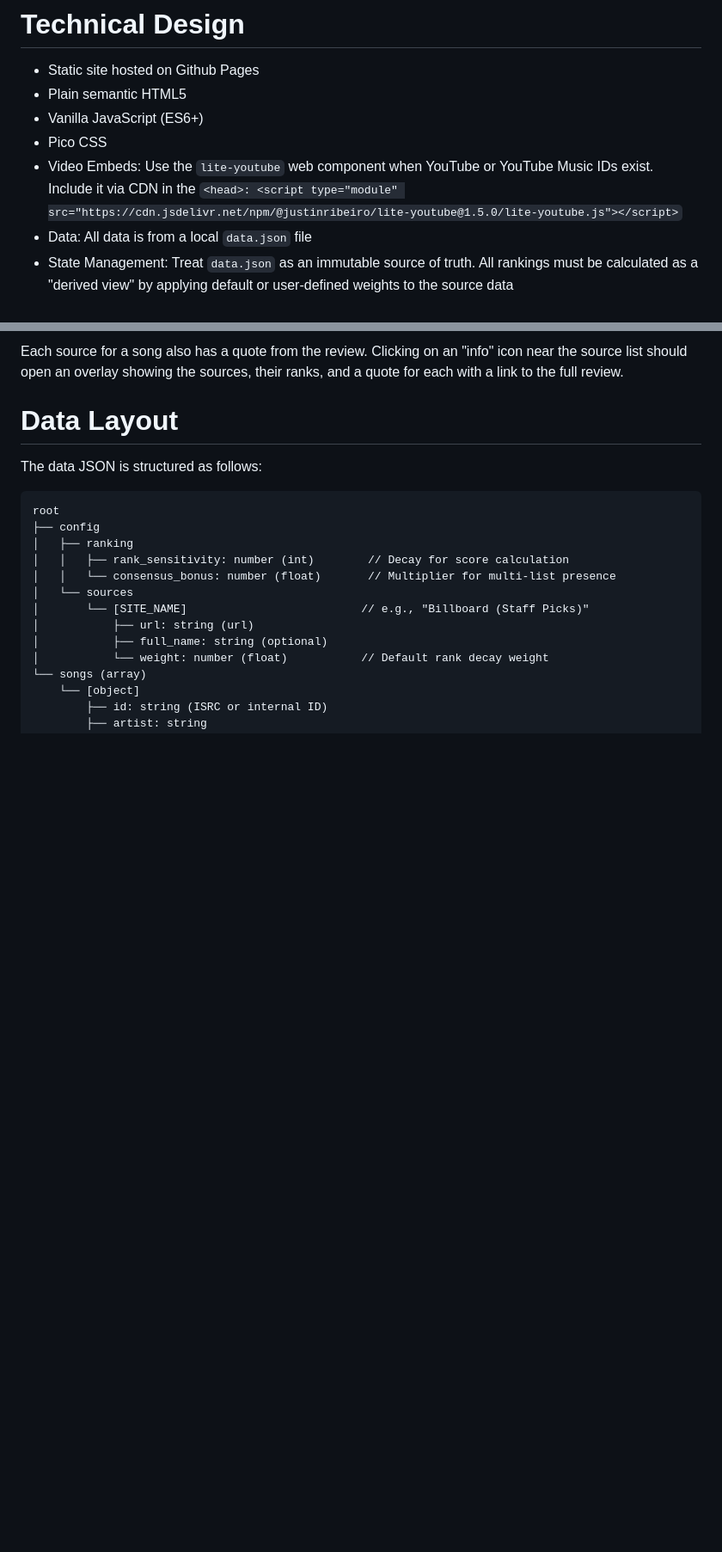
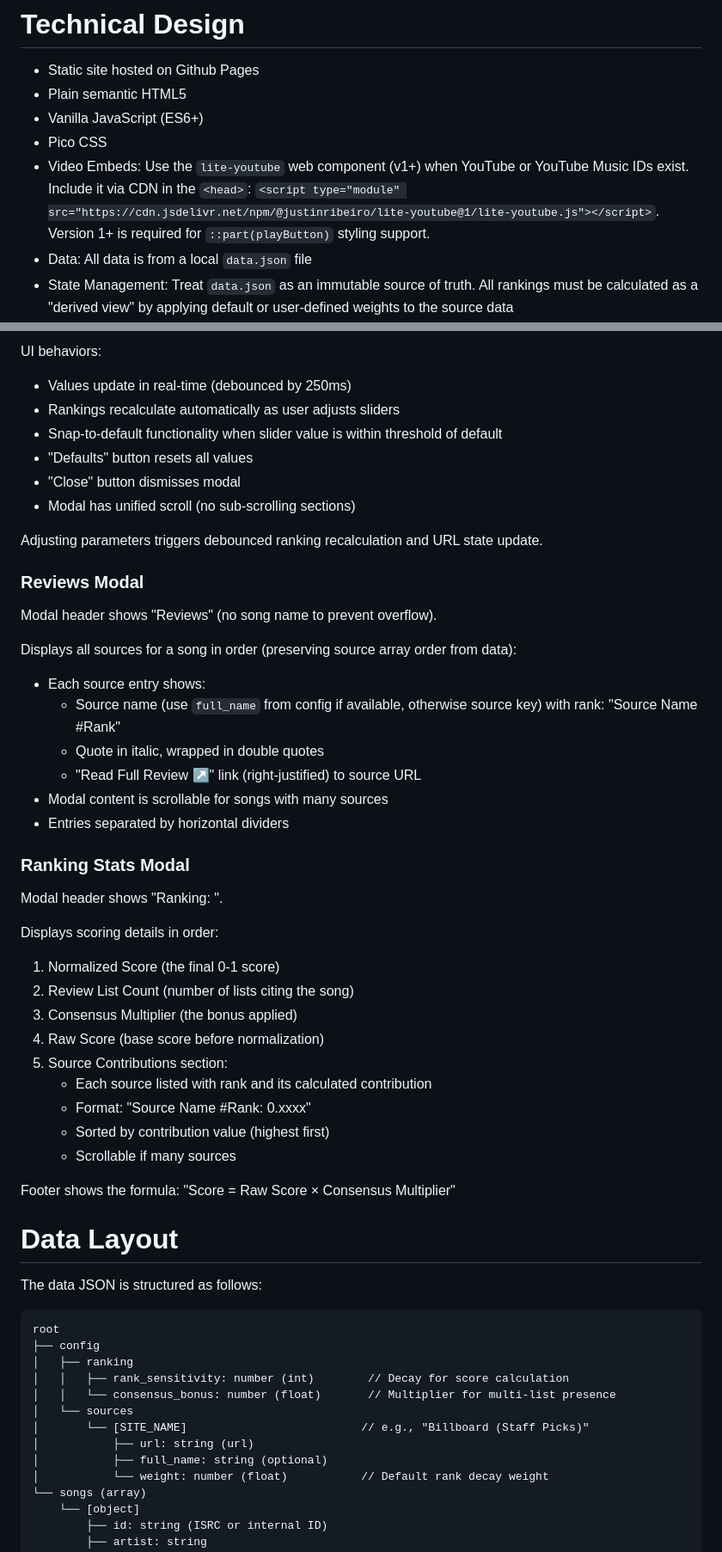
Before and after one commit to eandx1/consensus-best-songs-2025, a Markdown page: AGENTS.md, 2 parts joined by grey strips. Shown at 86% size. Drawn GitHub-style; blank space fills up the shorter version.

```diff
--- a/AGENTS.md
+++ b/AGENTS.md
@@ -14,7 +14,7 @@ Users can adjust source weights and two ranking function parameters to dynamical
 - Plain semantic HTML5
 - Vanilla JavaScript (ES6+)
 - Pico CSS
-- Video Embeds: Use the `lite-youtube` web component when YouTube or YouTube Music IDs exist. Include it via CDN in the `<head>: <script type="module" src="https://cdn.jsdelivr.net/npm/@justinribeiro/lite-youtube@1.5.0/lite-youtube.js"></script>`
+- Video Embeds: Use the `lite-youtube` web component (v1+) when YouTube or YouTube Music IDs exist. Include it via CDN in the `<head>`: `<script type="module" src="https://cdn.jsdelivr.net/npm/@justinribeiro/lite-youtube@1/lite-youtube.js"></script>`. Version 1+ is required for `::part(playButton)` styling support.
 - Data: All data is from a local `data.json` file
 - State Management: Treat `data.json` as an immutable source of truth. All rankings must be calculated as a "derived view" by applying default or user-defined weights to the source data
 - URL Persistence: Use the native URLSearchParams API to synchronize configuration state (weights and ranking parameters) to the URL query string. The application must be "deep-linkable," meaning if a user shares a URL, another user opening it should see the exact same custom ranking.
@@ -75,5 +87,42 @@ Adjusting these parameters recomputes the score for each song. The song list is
 
-Each source for a song also has a quote from the review. Clicking on an "info" icon near the source list should open an overlay showing the sources, their ranks, and a quote for each with a link to the full review.
+UI behaviors:
+- Values update in real-time (debounced by 250ms)
+- Rankings recalculate automatically as user adjusts sliders
+- Snap-to-default functionality when slider value is within threshold of default
+- "Defaults" button resets all values
+- "Close" button dismisses modal
+- Modal has unified scroll (no sub-scrolling sections)
+
+Adjusting parameters triggers debounced ranking recalculation and URL state update.
+
+### Reviews Modal
+
+Modal header shows "Reviews" (no song name to prevent overflow).
+
+Displays all sources for a song in order (preserving source array order from data):
+- Each source entry shows:
+  - Source name (use `full_name` from config if available, otherwise source key) with rank: "Source Name #Rank"
+  - Quote in italic, wrapped in double quotes
+  - "Read Full Review ↗" link (right-justified) to source URL
+- Modal content is scrollable for songs with many sources
+- Entries separated by horizontal dividers
+
+### Ranking Stats Modal
+
+Modal header shows "Ranking: <song name>".
+
+Displays scoring details in order:
+1. Normalized Score (the final 0-1 score)
+2. Review List Count (number of lists citing the song)
+3. Consensus Multiplier (the bonus applied)
+4. Raw Score (base score before normalization)
+5. Source Contributions section:
+   - Each source listed with rank and its calculated contribution
+   - Format: "Source Name #Rank: 0.xxxx"
+   - Sorted by contribution value (highest first)
+   - Scrollable if many sources
+
+Footer shows the formula: "Score = Raw Score × Consensus Multiplier"
 
 # Data Layout
 
```
Also changed, not shown: other parts of AGENTS.md (+87 -23 lines).
